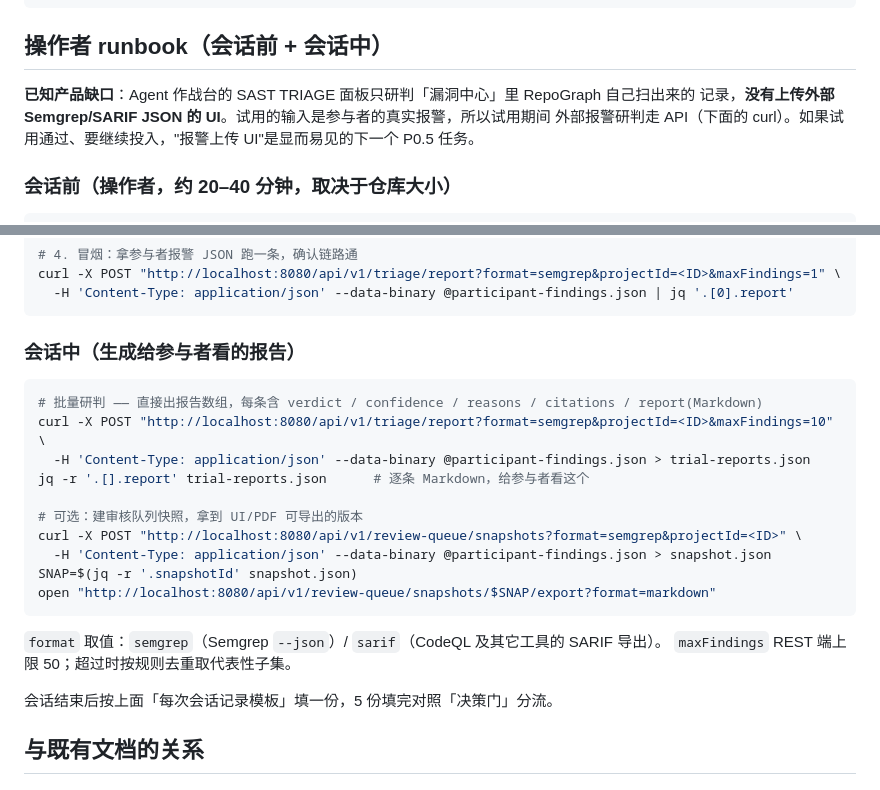
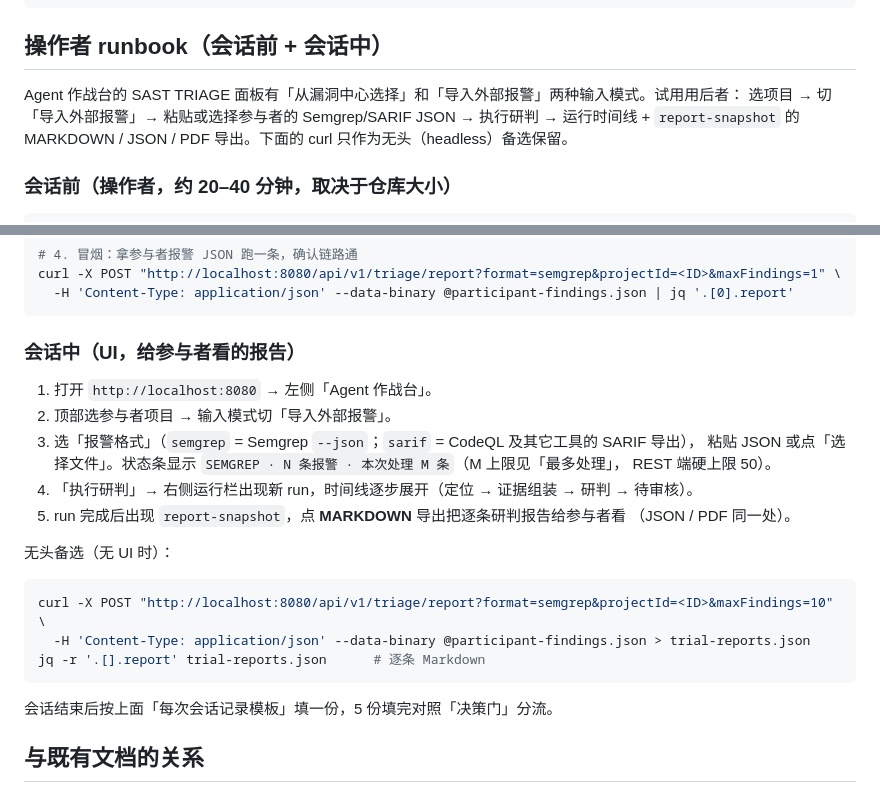
Before and after one commit to Leo0426/repo-graph, a Markdown page: .scratch/codesec-triage-agent/TRIAL-PROTOCOL.md, 2 parts joined by grey strips. Drawn GitHub-style.

Commit message:
docs(triage): switch trial session runbook to the workbench UI
External-findings triage now has a UI, so the session walkthrough uses
"Agent Workbench -> Import External Findings" with curl kept only as a
headless fallback. Drops the "no upload UI" gap note.

Co-Authored-By: Claude Sonnet 5 <noreply@anthropic.com>
Claude-Session: https://claude.ai/code/session_013ny6Rg9GFY77LRmNHBqy3a

````diff
--- a/.scratch/codesec-triage-agent/TRIAL-PROTOCOL.md
+++ b/.scratch/codesec-triage-agent/TRIAL-PROTOCOL.md
@@ -121,10 +121,9 @@ roadmap（`docs/generated/roadmap-codesec-triage-agent.md`）P0 的验证重点
 
 ## 操作者 runbook（会话前 + 会话中）
 
-**已知产品缺口**：Agent 作战台的 SAST TRIAGE 面板只研判「漏洞中心」里 RepoGraph 自己扫出来的
-记录，**没有上传外部 Semgrep/SARIF JSON 的 UI**。试用的输入是参与者的真实报警，所以试用期间
-外部报警研判走 API（下面的 curl）。如果试用通过、要继续投入，"报警上传 UI"是显而易见的下一个
-P0.5 任务。
+Agent 作战台的 SAST TRIAGE 面板有「从漏洞中心选择」和「导入外部报警」两种输入模式。试用用后者：
+选项目 → 切「导入外部报警」→ 粘贴或选择参与者的 Semgrep/SARIF JSON → 执行研判 → 运行时间线 +
+`report-snapshot` 的 MARKDOWN / JSON / PDF 导出。下面的 curl 只作为无头（headless）备选保留。
 
 ### 会话前（操作者，约 20–40 分钟，取决于仓库大小）
 
@@ -153,23 +152,24 @@ curl -X POST "http://localhost:8080/api/v1/triage/report?format=semgrep&projectI
   -H 'Content-Type: application/json' --data-binary @participant-findings.json | jq '.[0].report'
 ```
 
-### 会话中（生成给参与者看的报告）
+### 会话中（UI，给参与者看的报告）
+
+1. 打开 `http://localhost:8080` → 左侧「Agent 作战台」。
+2. 顶部选参与者项目 → 输入模式切「导入外部报警」。
+3. 选「报警格式」（`semgrep` = Semgrep `--json`；`sarif` = CodeQL 及其它工具的 SARIF 导出），
+   粘贴 JSON 或点「选择文件」。状态条显示 `SEMGREP · N 条报警 · 本次处理 M 条`（M 上限见「最多处理」，
+   REST 端硬上限 50）。
+4. 「执行研判」→ 右侧运行栏出现新 run，时间线逐步展开（定位 → 证据组装 → 研判 → 待审核）。
+5. run 完成后出现 `report-snapshot`，点 **MARKDOWN** 导出把逐条研判报告给参与者看
+   （JSON / PDF 同一处）。
+
+无头备选（无 UI 时）：
 
 ```bash
-# 批量研判 —— 直接出报告数组，每条含 verdict / confidence / reasons / citations / report(Markdown)
 curl -X POST "http://localhost:8080/api/v1/triage/report?format=semgrep&projectId=<ID>&maxFindings=10" \
   -H 'Content-Type: application/json' --data-binary @participant-findings.json > trial-reports.json
-jq -r '.[].report' trial-reports.json      # 逐条 Markdown，给参与者看这个
-
-# 可选：建审核队列快照，拿到 UI/PDF 可导出的版本
-curl -X POST "http://localhost:8080/api/v1/review-queue/snapshots?format=semgrep&projectId=<ID>" \
-  -H 'Content-Type: application/json' --data-binary @participant-findings.json > snapshot.json
-SNAP=$(jq -r '.snapshotId' snapshot.json)
-open "http://localhost:8080/api/v1/review-queue/snapshots/$SNAP/export?format=markdown"
+jq -r '.[].report' trial-reports.json      # 逐条 Markdown
 ```
-
-`format` 取值：`semgrep`（Semgrep `--json`）/ `sarif`（CodeQL 及其它工具的 SARIF 导出）。
-`maxFindings` REST 端上限 50；超过时按规则去重取代表性子集。
 
 会话结束后按上面「每次会话记录模板」填一份，5 份填完对照「决策门」分流。
 
````
